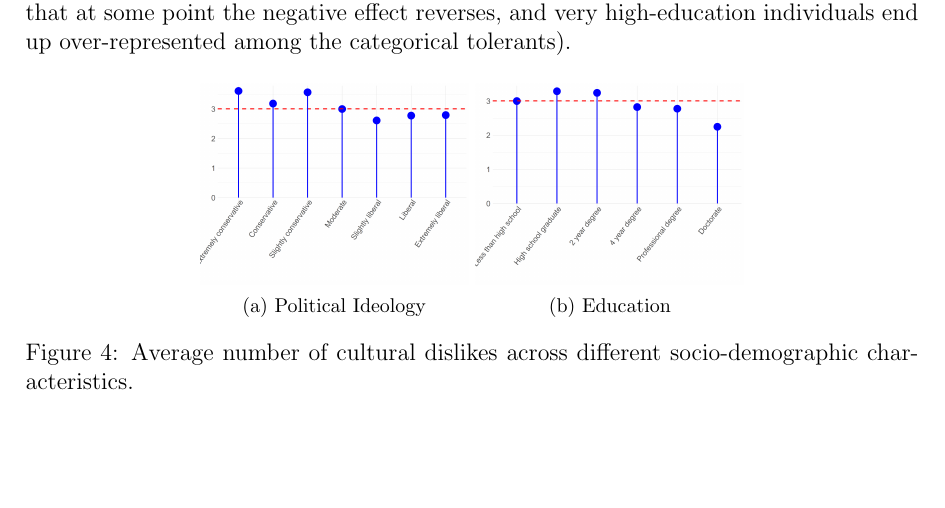
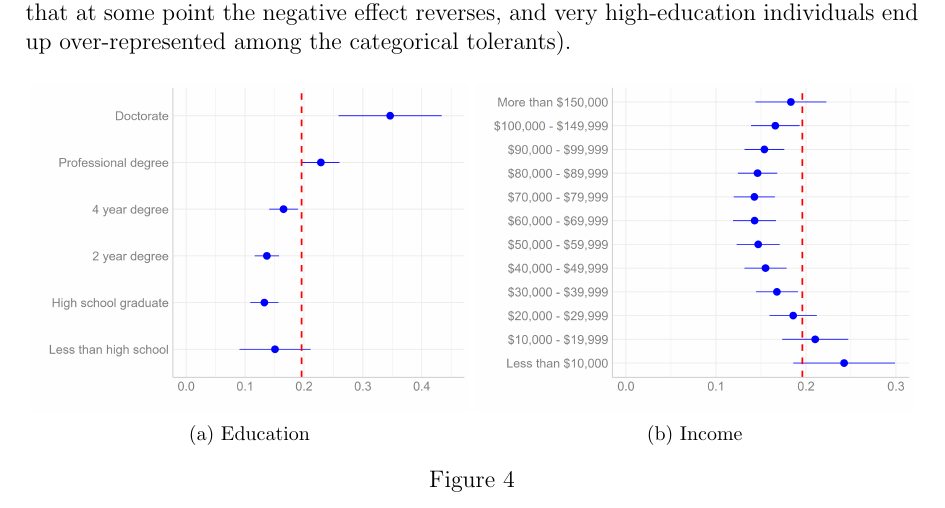
Before and after one commit to olizardo/sociological-science-categorical-tolerance-followup, a LaTeX paper (manuscript.tex): part of page 11 of 12, cut so that both start at the same text, the shorter picture padded with empty space. Compiled offline with pdfLaTeX.

Commit message:
Updates from Overleaf

```diff
--- a/manuscript.tex
+++ b/manuscript.tex
@@ -171,17 +171,17 @@ Model 1 includes age as the sole predictor in the zero-inflated part of the mode
 \begin{figure}[ht!]
     \captionsetup[subfigure]{font=footnotesize,labelfont=footnotesize}
     \centering
-     \begin{subfigure}[b]{0.3\textwidth}
-        \includegraphics[width=1.0\textwidth]{Plots/uni-dist-grd-int-pol.png}
-            \caption{Political Ideology}
+     \begin{subfigure}[b]{0.49\textwidth}
+        \includegraphics[width=1.0\textwidth]{Plots/educ-pred-plot.png}
+            \caption{Education}
             \label{fig:grd-int-pol}
     \end{subfigure}
-     \begin{subfigure}[b]{0.3\textwidth}
-        \includegraphics[width=1.0\textwidth]{Plots/uni-dist-grd-int-edu.png}
-            \caption{Education}
+     \begin{subfigure}[b]{0.49\textwidth}
+        \includegraphics[width=1.0\textwidth]{Plots/inc-pred-plot.png}
+            \caption{Income}
             \label{fig:grd-int-edu}
     \end{subfigure}
-    \caption{Average number of cultural dislikes across different socio-demographic characteristics.}
+    \caption{}
     \label{fig:grd-int}
 \end{figure}
 
```
